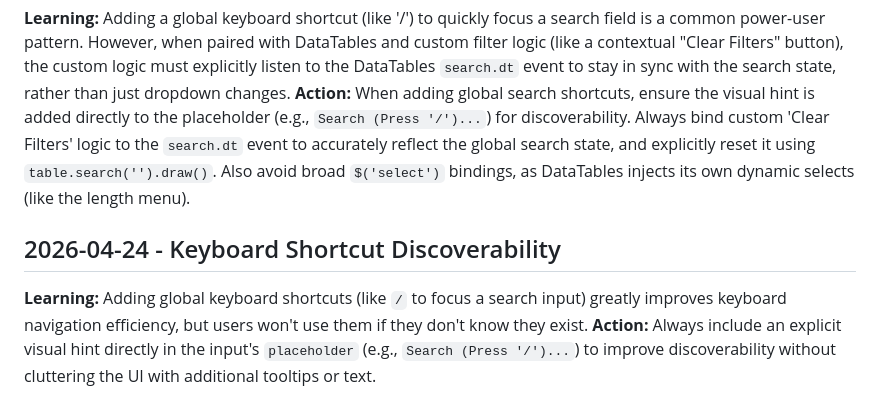
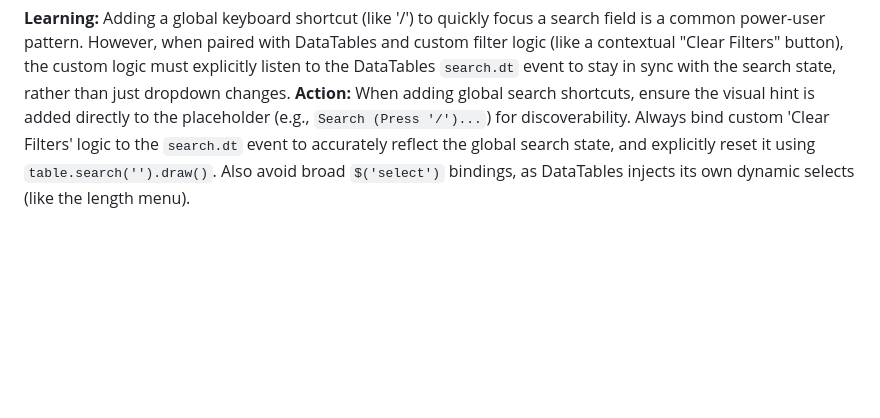
Before and after one commit to jcasnellie69/network-inventory, a Markdown page: .Jules/palette.md, the part around the change. Rendered like a GitHub page; blank space fills up the shorter version.

Commit message:
Remove duplicate palette shortcut note

```diff
--- a/.Jules/palette.md
+++ b/.Jules/palette.md
@@ -29,7 +29,3 @@
 ## 2024-05-30 - Global Search Shortcut with DataTables
 **Learning:** Adding a global keyboard shortcut (like '/') to quickly focus a search field is a common power-user pattern. However, when paired with DataTables and custom filter logic (like a contextual "Clear Filters" button), the custom logic must explicitly listen to the DataTables `search.dt` event to stay in sync with the search state, rather than just dropdown changes.
 **Action:** When adding global search shortcuts, ensure the visual hint is added directly to the placeholder (e.g., `Search (Press '/')...`) for discoverability. Always bind custom 'Clear Filters' logic to the `search.dt` event to accurately reflect the global search state, and explicitly reset it using `table.search('').draw()`. Also avoid broad `$('select')` bindings, as DataTables injects its own dynamic selects (like the length menu).
-
-## 2026-04-24 - Keyboard Shortcut Discoverability
-**Learning:** Adding global keyboard shortcuts (like `/` to focus a search input) greatly improves keyboard navigation efficiency, but users won't use them if they don't know they exist.
-**Action:** Always include an explicit visual hint directly in the input's `placeholder` (e.g., `Search (Press '/')...`) to improve discoverability without cluttering the UI with additional tooltips or text.
```
